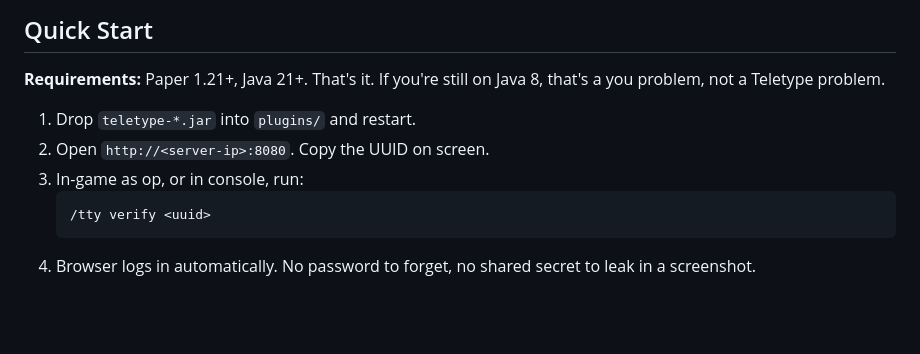
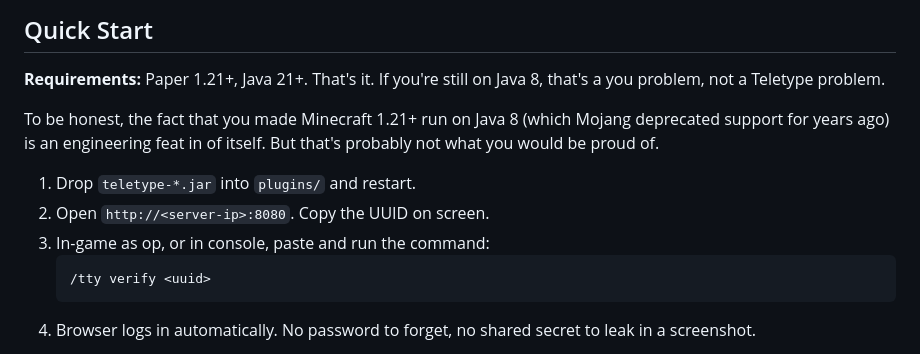
Before and after one commit to Earth1283/Teletype, a Markdown page: README.md, the part around one of its changes. Drawn GitHub-style; blank space fills up the shorter version.

````diff
--- a/README.md
+++ b/README.md
@@ -25,9 +25,11 @@ If your current setup is a Discord bot that runs `screen -r` and prays, we need
 
 **Requirements:** Paper 1.21+, Java 21+. That's it. If you're still on Java 8, that's a you problem, not a Teletype problem.
 
+To be honest, the fact that you made Minecraft 1.21+ run on Java 8 (which Mojang deprecated support for years ago) is an engineering feat in of itself. But that's probably not what you would be proud of.
+
 1. Drop `teletype-*.jar` into `plugins/` and restart.
 2. Open `http://<server-ip>:8080`. Copy the UUID on screen.
-3. In-game as op, or in console, run:
+3. In-game as op, or in console, paste and run the command:
    ```
    /tty verify <uuid>
    ```
````
Also changed, not shown: other parts of README.md (+1 -1 lines).
